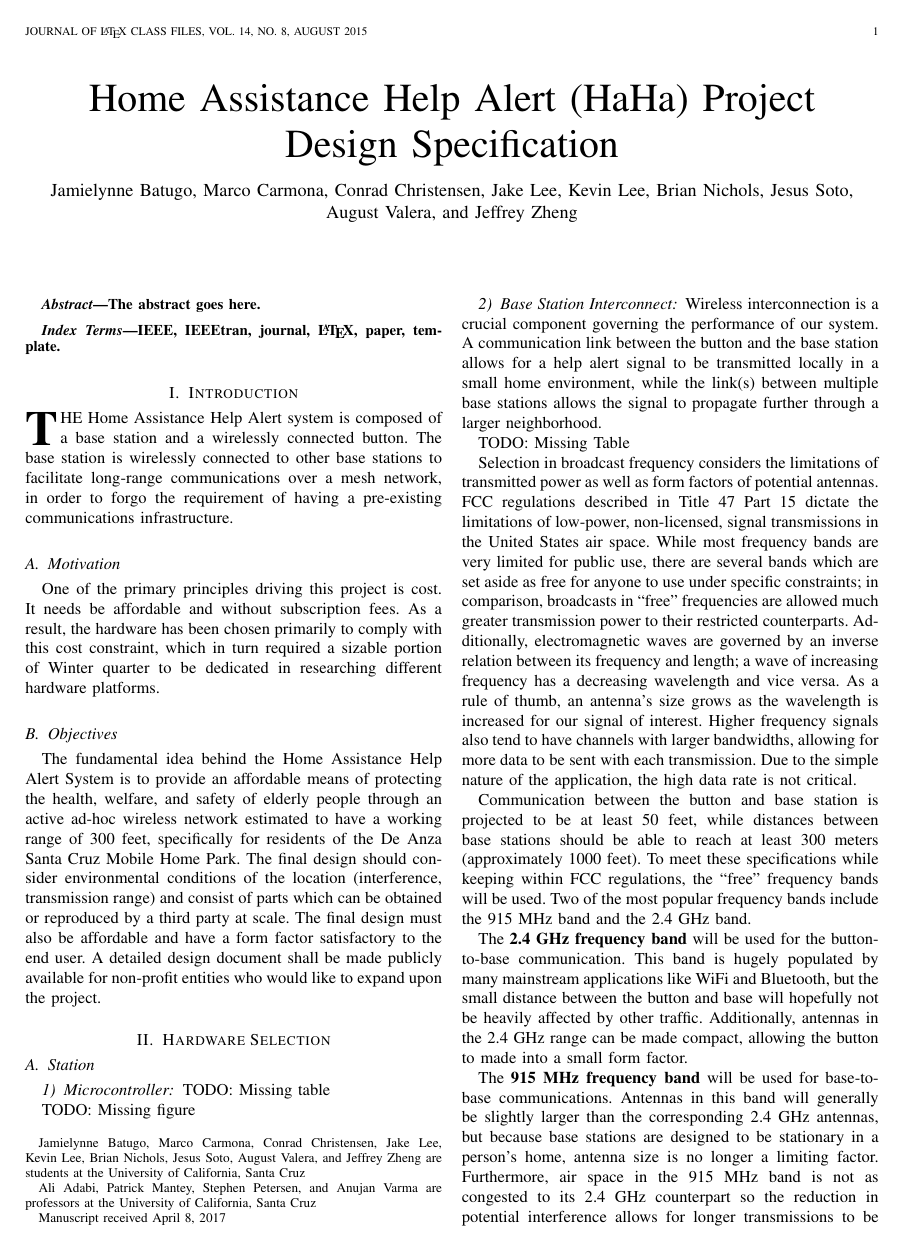
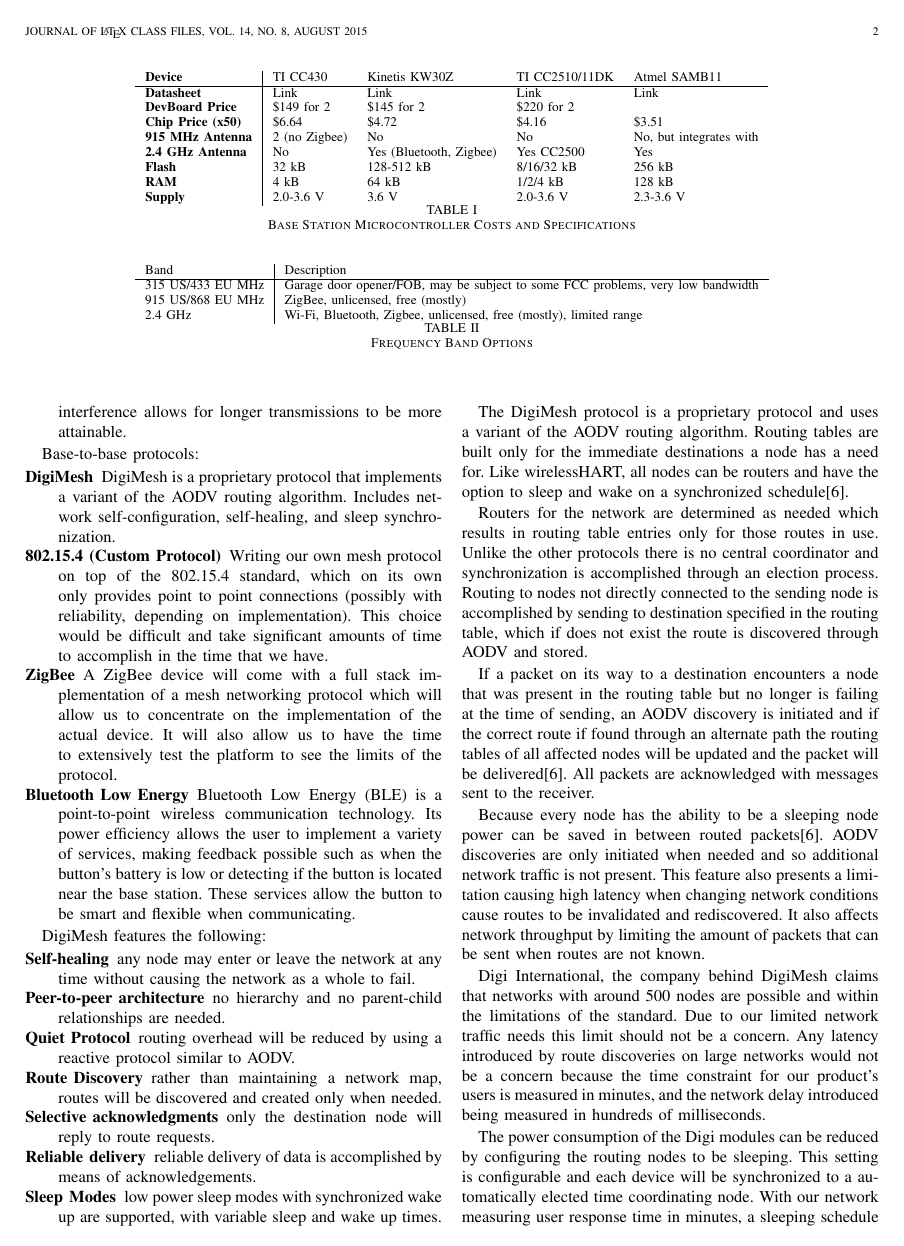
Before and after one commit to HaHaSDP-UCSC/haha-design, a LaTeX paper (design_spec.tex): page 1 of 9 before the commit and page 2 of 10 after it. Compiled offline with pdfLaTeX; a missing font is replaced by an installed copy or a similar font; a LaTeX package or settings file that is missing is left out.

Commit message:
Update on Overleaf.

```diff
--- a/design_spec.tex
+++ b/design_spec.tex
@@ -5,7 +5,8 @@
 % \documentclass[journal]{../sty/IEEEtran}
 
 
-\usepackage{listings}
+\usepackage{listings} % For code box
+\usepackage{array} % For first column bold in table
 
 
 % Some very useful LaTeX packages include:
@@ -420,7 +421,22 @@ The fundamental idea behind the Home Assistance Help Alert System is to provide
 
 \subsubsection{Microcontroller}
 
-TODO: Missing table
+\begin{table*}[t]
+  \centering
+  \begin{tabular}{>{\bfseries}l|l l l l}
+    Device & TI CC430 & Kinetis KW30Z & TI CC2510/11DK & Atmel SAMB11 \\
+    \hline
+    Datasheet & Link & Link & Link & Link \\
+    DevBoard Price & \$149 for 2 & \$145 for 2 & \$220 for 2 & \\
+    Chip Price (x50) & \$6.64 & \$4.72 & \$4.16 & \$3.51 \\
+    915 MHz Antenna & 2 (no Zigbee) & No & No & No, but integrates with \\
+    2.4 GHz Antenna & No & Yes (Bluetooth, Zigbee) & Yes CC2500 & Yes \\
+    Flash & 32 kB & 128-512 kB & 8/16/32 kB & 256 kB \\
+    RAM & 4 kB & 64 kB & 1/2/4 kB & 128 kB \\
+    Supply & 2.0-3.6 V & 3.6 V & 2.0-3.6 V & 2.3-3.6 V
+  \end{tabular}
+  \caption{Base Station Microcontroller Costs and Specifications}
+\end{table*}
 
 TODO: Missing figure
 
@@ -428,10 +444,19 @@ TODO: Missing figure
 
 Wireless interconnection is a crucial component governing the performance of our system.  A communication link between the button and the base station allows for a help alert signal to be transmitted locally in a small home environment, while the link(s) between multiple base stations allows the signal to propagate further through a larger neighborhood.
 
-TODO: Missing Table
+\begin{table*}[t]
+  \centering
+  \begin{tabular}{l|l}
+    Band & Description \\
+    \hline
+    315 US/433 EU MHz & Garage door opener/FOB, may be subject to some FCC problems, very low bandwidth \\
+    915 US/868 EU MHz & ZigBee, unlicensed, free (mostly) \\
+    2.4 GHz & Wi-Fi, Bluetooth, Zigbee, unlicensed, free (mostly), limited range
+  \end{tabular}
+  \caption{Frequency Band Options}
+\end{table*}
 
 Selection in broadcast frequency considers the limitations of transmitted power as well as form factors of potential antennas.  FCC regulations described in Title 47 Part 15 dictate the limitations of low-power, non-licensed, signal transmissions in the United States air space.  While most frequency bands are very limited for public use, there are several bands which are set aside as free for anyone to use under specific constraints; in comparison, broadcasts in “free” frequencies are allowed much greater transmission power to their restricted counterparts.  Additionally, electromagnetic waves are governed by an inverse relation between its frequency and length; a wave of increasing frequency has a decreasing wavelength and vice versa.  As a rule of thumb, an antenna’s size grows as the wavelength is increased for our signal of interest. Higher frequency signals also tend to have channels with larger bandwidths, allowing for more data to be sent with each transmission.  Due to the simple nature of the application, the high data rate is not critical.
 
 Communication between the button and base station is projected to be at least 50 feet, while distances between base stations should be able to reach at least 300 meters (approximately 1000 feet).  To meet these specifications while keeping within FCC regulations, the “free” frequency bands will be used. Two of the most popular frequency bands include the 915 MHz band and the 2.4 GHz band.
 
-The \textbf{2.4 GHz frequency band} will be used for the button-to-base communication. This band is hugely populated by many mainstream applications like WiFi and Bluetooth, but the small distance between the button and base will hopefully not be heavily affected by other traffic. Additionally, antennas in the 2.4 GHz range can be made compact, allowing the button to made into a small form factor.
@@ -438,8 +466,21 @@ The \textbf{2.4 GHz frequency band} will be used for the button-to-base communic
+  \item[915 MHz] will be used for base-to-base communications.  Antennas in this band will generally be slightly larger than the corresponding 2.4 GHz antennas, but because base stations are designed to be stationary in a person’s home, antenna size is no longer a limiting factor.  Furthermore, air space in the 915 MHz band is not as congested to its 2.4 GHz counterpart so the reduction in potential interference allows for longer transmissions to be more attainable.
+\end{LaTeXdescription}
 
-The \textbf{915 MHz frequency band} will be used for base-to-base communications.  Antennas in this band will generally be slightly larger than the corresponding 2.4 GHz antennas, but because base stations are designed to be stationary in a person’s home, antenna size is no longer a limiting factor.  Furthermore, air space in the 915 MHz band is not as congested to its 2.4 GHz counterpart so the reduction in potential interference allows for longer transmissions to be more attainable.
-
-TODO: Missing table
-
-Network Protocol Selection: DigiMesh
+Base-to-base protocols:
+\begin{LaTeXdescription}
+  \item [DigiMesh] DigiMesh is a proprietary protocol that implements a variant of the AODV routing algorithm. Includes network self-configuration, self-healing, and sleep synchronization.
+  \item [802.15.4  (Custom Protocol)] Writing our own mesh protocol on top of the 802.15.4 standard, which on its own only provides point to point connections (possibly with reliability, depending on implementation). This choice would be difficult and take significant amounts of time to accomplish in the time that we have.
+  \item [ZigBee] A ZigBee device will come with a full stack implementation of a mesh networking protocol which will allow us to concentrate on the implementation of the actual device. It will also allow us to have the time to extensively test the platform to see the limits of the protocol.
+  \item [Bluetooth Low Energy] Bluetooth Low Energy (BLE) is a point-to-point wireless communication technology.  Its power efficiency allows the user to implement a variety of services, making feedback possible such as when the button’s battery is low or detecting if the button is located near the base station.  These services allow the button to be smart and flexible when communicating.
+\end{LaTeXdescription}
 
 DigiMesh features the following:
+\begin{LaTeXdescription}
+  \item[Self-healing] any node may enter or leave the network at any time without causing the network as a whole to fail.
+  \item[Peer-to-peer architecture] no hierarchy and no parent-child relationships are needed.
+  \item[Quiet Protocol] routing overhead will be reduced by using a reactive protocol similar to AODV.
+  \item[Route Discovery] rather than maintaining a network map, routes will be discovered and created only when needed.
+  \item[Selective acknowledgments] only the destination node will reply to route requests.
+  \item[Reliable delivery] reliable delivery of data is accomplished by means of acknowledgements.
+  \item[Sleep Modes] low power sleep modes with synchronized wake up are supported, with variable sleep and wake up times.
+\end{LaTeXdescription}
```
Also changed, not shown: design_spec.tex (12 more changed lines).
